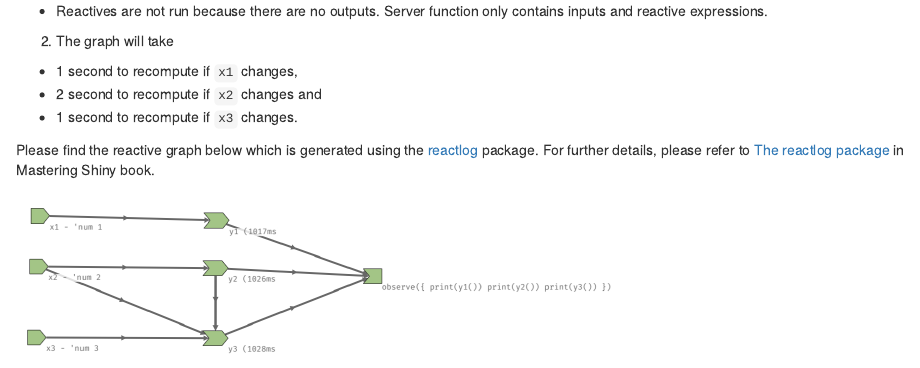
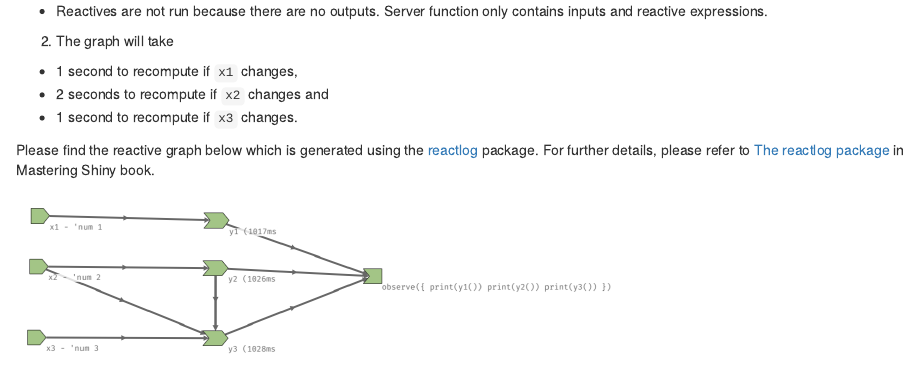
Before and after one commit to howardbaik/mastering-shiny-book-exercises-solutions-book, an R Markdown document (14-reactive-graph.Rmd): the page in a window 1100 px wide, from 590 px down. Rendered offline with R 4.5, knitr and Pandoc, with nearby package versions; drawn as R Markdown's standard HTML page in place of the format the file asks for.

Commit message:
minor spelling

```diff
--- a/14-reactive-graph.Rmd
+++ b/14-reactive-graph.Rmd
@@ -13,7 +13,7 @@ knitr::include_graphics("img/reactive-graph.png")
 2.  The graph will take
 
 -   1 second to recompute if `x1` changes,
--   2 second to recompute if `x2` changes and
+-   2 seconds to recompute if `x2` changes and
 -   1 second to recompute if `x3` changes.
 
 Please find the reactive graph below which is generated using the [reactlog](https://rstudio.github.io/reactlog/) package. For further details, please refer to [The reactlog package](https://mastering-shiny.org/reactive-graph.html#the-reactlog-package) in  Mastering Shiny book.
```
